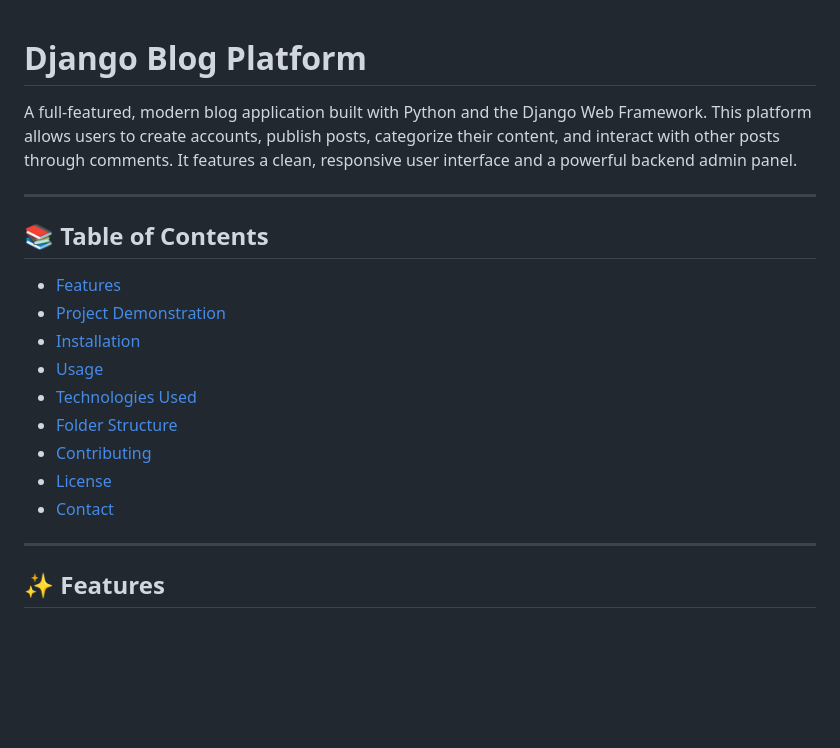
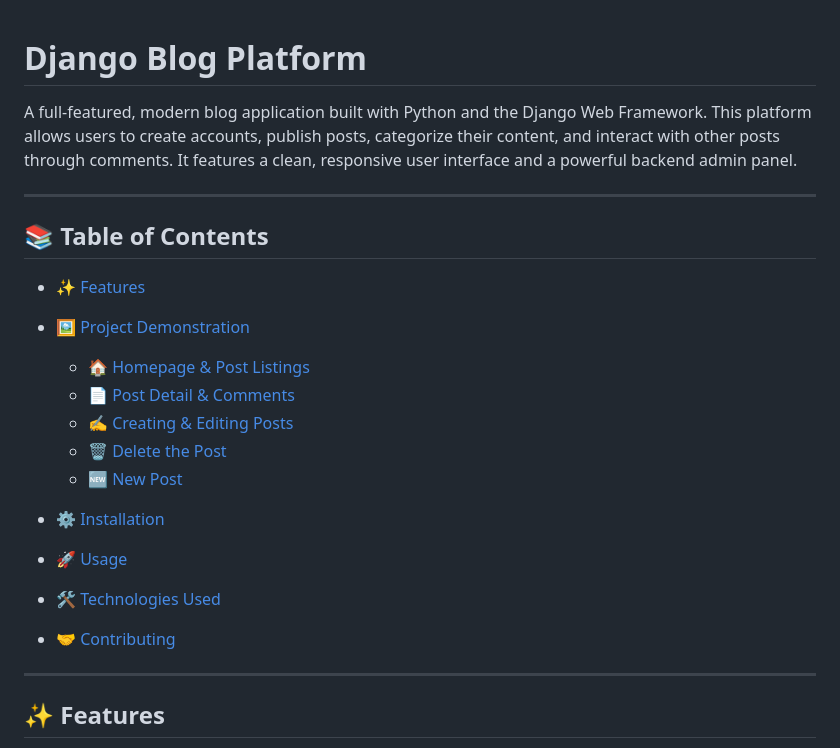
Before and after one commit to bharathkukka/BlogApplication, a Markdown page: README.md, the part around the change. GitHub-like rendering; blank space fills up the shorter version.

```diff
--- a/README.md
+++ b/README.md
@@ -1,4 +1,3 @@
-
 # Django Blog Platform
 
 A full-featured, modern blog application built with Python and the Django Web Framework. This platform allows users to create accounts, publish posts, categorize their content, and interact with other posts through comments. It features a clean, responsive user interface and a powerful backend admin panel.
@@ -7,15 +6,18 @@ A full-featured, modern blog application built with Python and the Django Web Fr
 
 ## 📚 Table of Contents
 
-- [Features](#features)
-- [Project Demonstration](#project-demonstration)
-- [Installation](#installation)
-- [Usage](#usage)
-- [Technologies Used](#technologies-used)
-- [Folder Structure](#folder-structure)
-- [Contributing](#contributing)
-- [License](#license)
-- [Contact](#contact)
+* [✨ Features](#-features)
+* [🖼️ Project Demonstration](#️-project-demonstration)
+
+  * [🏠 Homepage & Post Listings](#-homepage--post-listings)
+  * [📄 Post Detail & Comments](#-post-detail--comments)
+  * [✍️ Creating & Editing Posts](#️-creating--editing-posts)
+  * [🗑️ Delete the Post](#delete-the-post)
+  * [🆕 New Post](#new-post)
+* [⚙️ Installation](#️-installation)
+* [🚀 Usage](#-usage)
+* [🛠 Technologies Used](#-technologies-used)
+* [🤝 Contributing](#-contributing)
 
 ---
 
```
